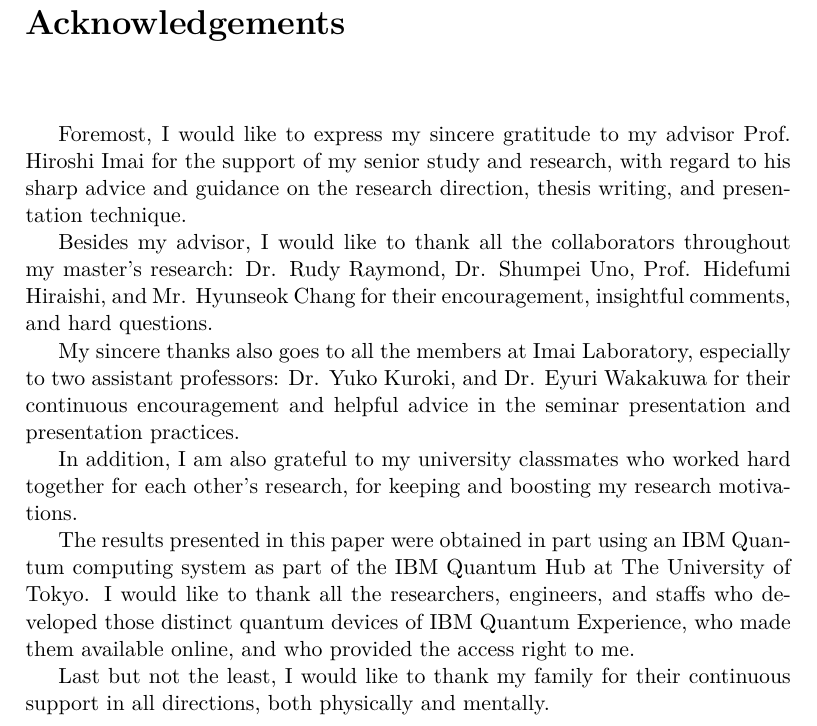
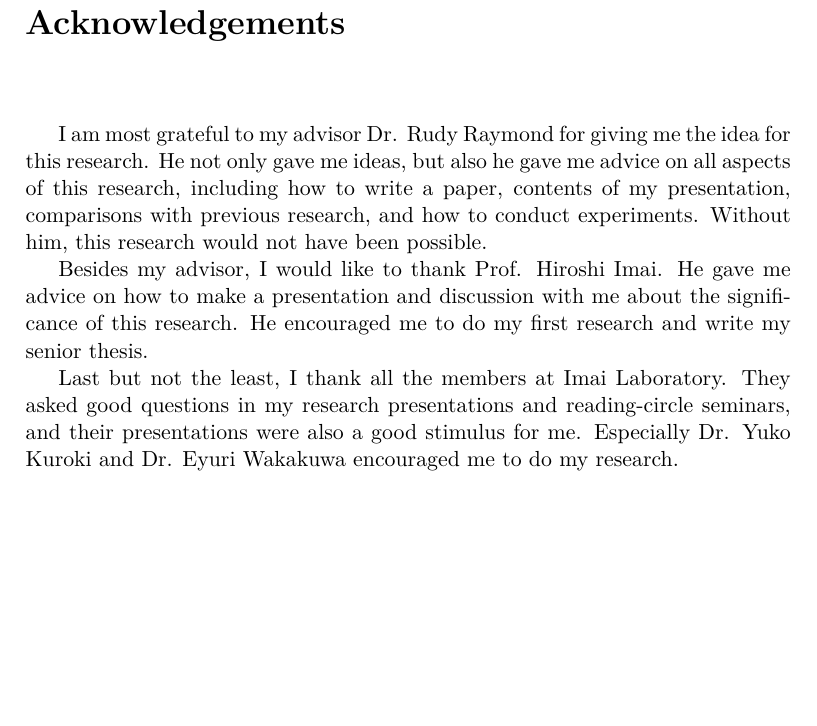
Before and after one commit to Izuho/senior-thesis, a LaTeX thesis (latex/thesis.tex, which reads latex/acknowledgements.tex): part of page 3 of 32, cut so that both start at the same text, the shorter picture padded with empty space. Compiled offline with XeLaTeX.

Commit message:
Update acknowledgements.tex

```diff
--- a/latex/acknowledgements.tex
+++ b/latex/acknowledgements.tex
@@ -1,16 +1,9 @@
 \begin{acknowledge}
 
-\par Foremost, I would like to express my sincere gratitude to my advisor Prof. Hiroshi Imai for the support of my senior study and research, with regard to his sharp advice and guidance on the research direction, thesis writing, and presentation technique.
+\par I am most grateful to my advisor Dr. Rudy Raymond for giving me the idea for this research. He not only gave me ideas, but also he gave me advice on all aspects of this research, including how to write a paper, contents of my presentation, comparisons with previous research, and how to conduct experiments. Without him, this research would not have been possible.
 
-\par Besides my advisor, I would like to thank all the collaborators throughout my master's research: Dr. Rudy Raymond, Dr. Shumpei Uno, Prof. Hidefumi Hiraishi, and Mr. Hyunseok Chang for their encouragement, insightful comments, and hard questions.
+\par Besides my advisor, I would like to thank Prof. Hiroshi Imai. He gave me advice on how to make a presentation and discussion with me about the significance of this research. He encouraged me to do my first research and write my senior thesis.
 
-\par My sincere thanks also goes to all the members at Imai Laboratory, especially to two assistant professors: Dr. Yuko Kuroki, and Dr. Eyuri Wakakuwa for their continuous encouragement and helpful advice in the seminar presentation and presentation practices.
-
-\par In addition, I am also grateful to my university classmates who worked hard together for each other's research, for keeping and boosting my research motivations.
-
-\par The results presented in this paper were obtained in part using an IBM Quantum computing system as part of the IBM Quantum Hub at The University of Tokyo.
-I would like to thank all the researchers, engineers, and staffs who developed those distinct quantum devices of IBM Quantum Experience, who made them available online, and who provided the access right to me.
-
-\par Last but not the least, I would like to thank my family for their continuous support in all directions, both physically and mentally.
+\par Last but not the least, I thank all the members at Imai Laboratory. They asked good questions in my research presentations and reading-circle seminars, and their presentations were also a good stimulus for me. Especially Dr. Yuko Kuroki and Dr. Eyuri Wakakuwa encouraged me to do my research.
 
 \end{acknowledge}
```
